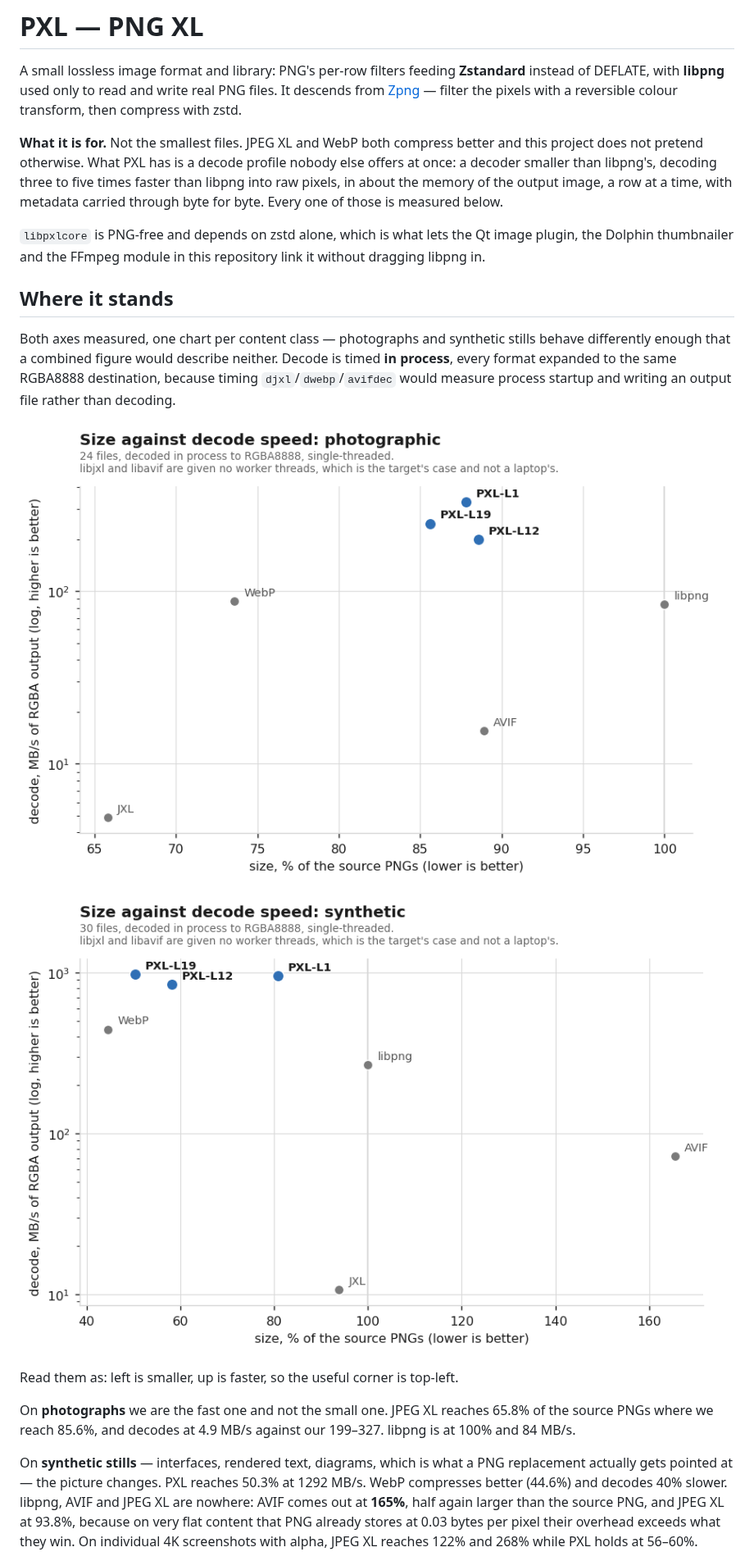
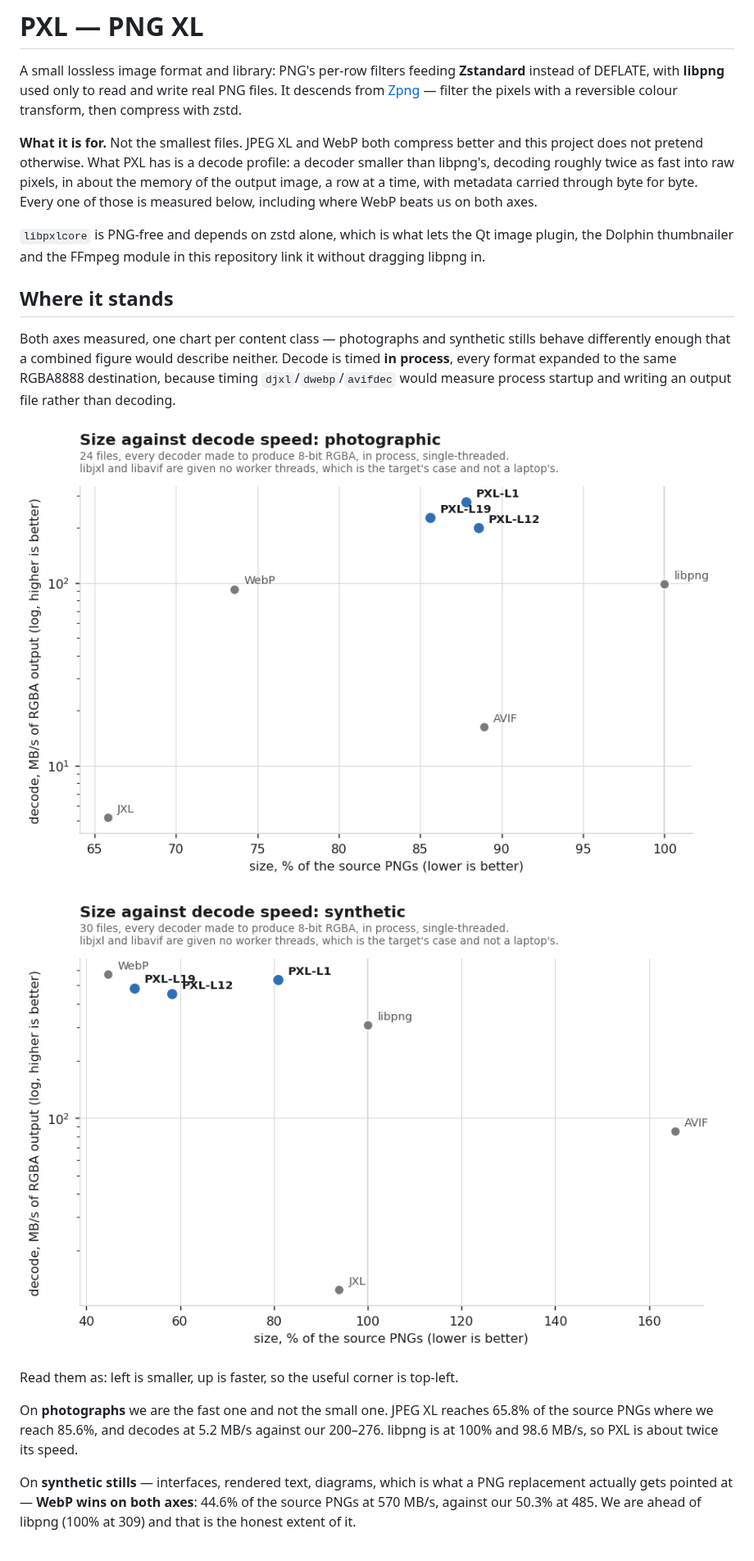
Before and after one commit to LicaRedMoth/PNG-XL, a Markdown page: README.md, the part around one of its changes. Shown at 82% size. Rendered like a GitHub page; pictures changed too: docs/img/formats_photographic.png, docs/img/formats_synthetic.png.

```diff
--- a/README.md
+++ b/README.md
@@ -7,10 +7,10 @@ the pixels with a reversible colour transform, then compress with zstd.
 
 **What it is for.** Not the smallest files. JPEG XL and WebP both compress
 better and this project does not pretend otherwise. What PXL has is a decode
-profile nobody else offers at once: a decoder smaller than libpng's, decoding
-three to five times faster than libpng into raw pixels, in about the memory of
-the output image, a row at a time, with metadata carried through byte for byte.
-Every one of those is measured below.
+profile: a decoder smaller than libpng's, decoding roughly twice as fast into
+raw pixels, in about the memory of the output image, a row at a time, with
+metadata carried through byte for byte. Every one of those is measured below,
+including where WebP beats us on both axes.
 
 `libpxlcore` is PNG-free and depends on zstd alone, which is what lets the Qt
 image plugin, the Dolphin thumbnailer and the FFmpeg module in this repository
@@ -31,15 +31,11 @@ startup and writing an output file rather than decoding.
 Read them as: left is smaller, up is faster, so the useful corner is top-left.
 
 On **photographs** we are the fast one and not the small one. JPEG XL reaches
-65.8% of the source PNGs where we reach 85.6%, and decodes at 4.9 MB/s against
-our 199–327. libpng is at 100% and 84 MB/s.
+65.8% of the source PNGs where we reach 85.6%, and decodes at 5.2 MB/s against
+our 200–276. libpng is at 100% and 98.6 MB/s, so PXL is about twice its speed.
 
 On **synthetic stills** — interfaces, rendered text, diagrams, which is what a
-PNG replacement actually gets pointed at — the picture changes. PXL reaches
-50.3% at 1292 MB/s. WebP compresses better (44.6%) and decodes 40% slower.
-libpng, AVIF and JPEG XL are nowhere: AVIF comes out at **165%**, half again
-larger than the source PNG, and JPEG XL at 93.8%, because on very flat content
-that PNG already stores at 0.03 bytes per pixel their overhead exceeds what
-they win. On individual 4K screenshots with alpha, JPEG XL reaches 122% and 268%
-while PXL holds at 56–60%.
+PNG replacement actually gets pointed at — **WebP wins on both axes**: 44.6% of
+the source PNGs at 570 MB/s, against our 50.3% at 485. We are ahead of libpng
+(100% at 309) and that is the honest extent of it.
 
```
Also changed, not shown: other parts of README.md (+16 -6 lines), docs/BENCHMARKS.md (+48 -0 lines), wasm/README.md (added, +78 -0 lines), 15 other files.
